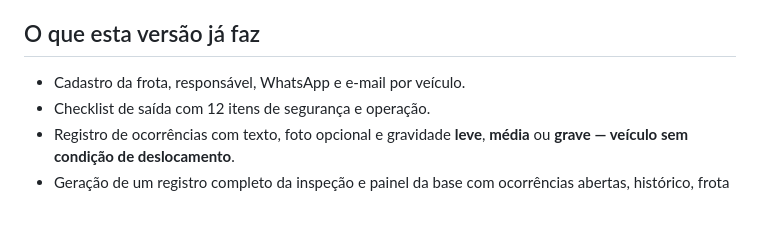
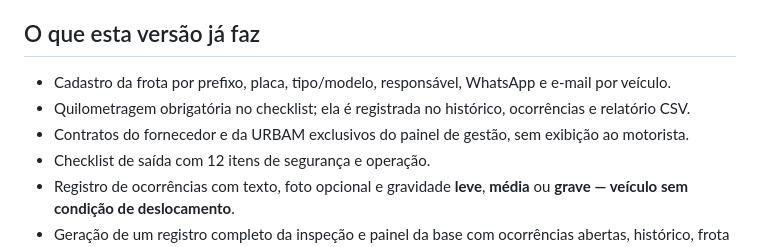
Before and after one commit to 4lves-dev/checkfrota, a Markdown page: README.md, the part around the change. Rendered like a GitHub page; blank space fills up the shorter version.

Commit message:
docs: registrar frota por prefixo e quilometragem

```diff
--- a/README.md
+++ b/README.md
@@ -4,7 +4,9 @@ Aplicativo responsivo para a vistoria de caminhões, carros e utilitários. Ele
 
 ## O que esta versão já faz
 
-- Cadastro da frota, responsável, WhatsApp e e-mail por veículo.
+- Cadastro da frota por prefixo, placa, tipo/modelo, responsável, WhatsApp e e-mail por veículo.
+- Quilometragem obrigatória no checklist; ela é registrada no histórico, ocorrências e relatório CSV.
+- Contratos do fornecedor e da URBAM exclusivos do painel de gestão, sem exibição ao motorista.
 - Checklist de saída com 12 itens de segurança e operação.
 - Registro de ocorrências com texto, foto opcional e gravidade **leve**, **média** ou **grave — veículo sem condição de deslocamento**.
 - Geração de um registro completo da inspeção e painel da base com ocorrências abertas, histórico, frota e relatório de solicitações.
```
